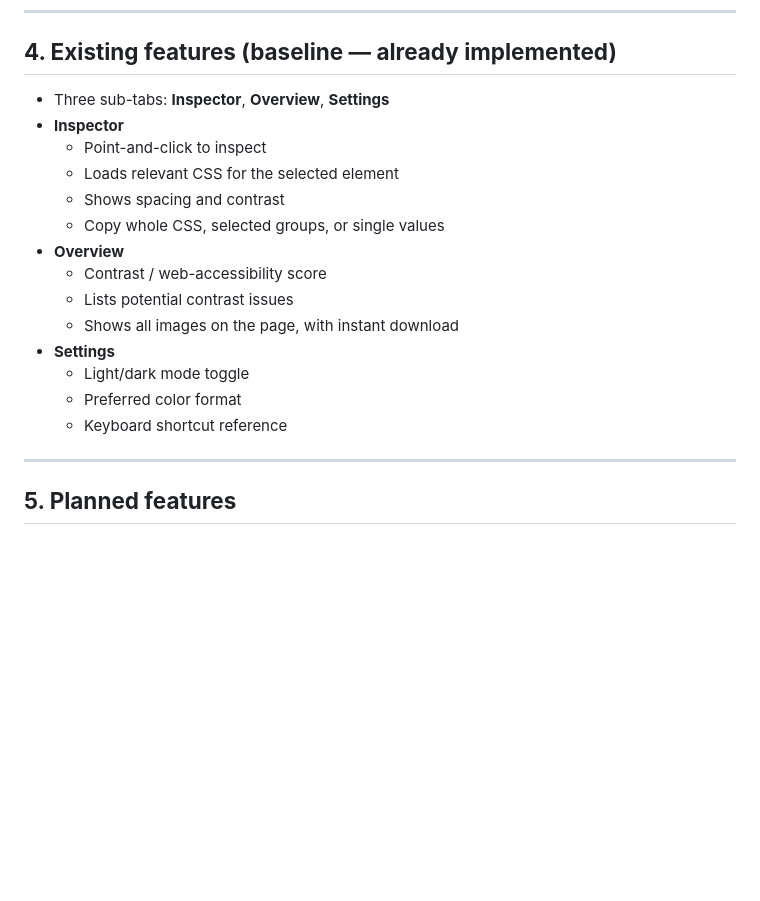
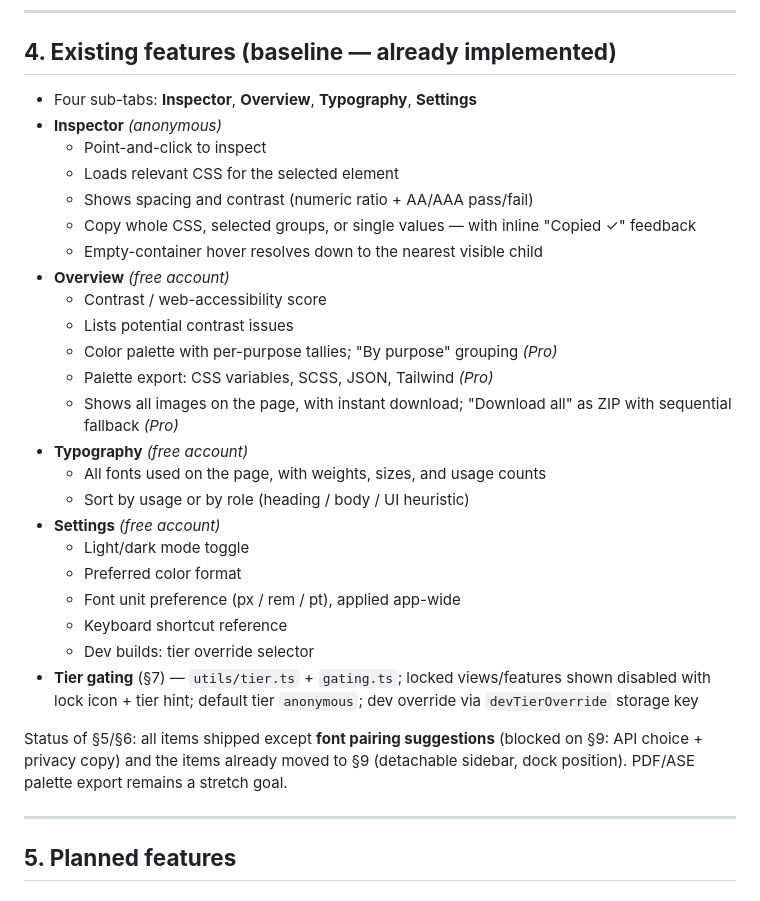
Before and after one commit to JARVlS/peekcss, a Markdown page: PeekCSS — Implementation.md, the part around the change. Rendered like a GitHub page; blank space fills up the shorter version.

Commit message:
docs: update §4 with features shipped this round
Co-authored-by: Copilot <223556219+Copilot@users.noreply.github.com>

```diff
--- a/PeekCSS — Implementation.md
+++ b/PeekCSS — Implementation.md
@@ -92,20 +92,31 @@ utils/
 
 ## **4\. Existing features (baseline — already implemented)**
 
-* Three sub-tabs: **Inspector**, **Overview**, **Settings**
-* **Inspector**
+* Four sub-tabs: **Inspector**, **Overview**, **Typography**, **Settings**
+* **Inspector** *(anonymous)*
   * Point-and-click to inspect
   * Loads relevant CSS for the selected element
-  * Shows spacing and contrast
-  * Copy whole CSS, selected groups, or single values
-* **Overview**
+  * Shows spacing and contrast (numeric ratio \+ AA/AAA pass/fail)
+  * Copy whole CSS, selected groups, or single values — with inline "Copied ✓" feedback
+  * Empty-container hover resolves down to the nearest visible child
+* **Overview** *(free account)*
   * Contrast / web-accessibility score
   * Lists potential contrast issues
-  * Shows all images on the page, with instant download
-* **Settings**
+  * Color palette with per-purpose tallies; "By purpose" grouping *(Pro)*
+  * Palette export: CSS variables, SCSS, JSON, Tailwind *(Pro)*
+  * Shows all images on the page, with instant download; "Download all" as ZIP with sequential fallback *(Pro)*
+* **Typography** *(free account)*
+  * All fonts used on the page, with weights, sizes, and usage counts
+  * Sort by usage or by role (heading / body / UI heuristic)
+* **Settings** *(free account)*
   * Light/dark mode toggle
   * Preferred color format
+  * Font unit preference (px / rem / pt), applied app-wide
   * Keyboard shortcut reference
+  * Dev builds: tier override selector
+* **Tier gating** (§7) — `utils/tier.ts` \+ `gating.ts`; locked views/features shown disabled with lock icon \+ tier hint; default tier `anonymous`; dev override via `devTierOverride` storage key
+
+Status of §5/§6: all items shipped except **font pairing suggestions** (blocked on §9: API choice \+ privacy copy) and the items already moved to §9 (detachable sidebar, dock position). PDF/ASE palette export remains a stretch goal.
 
 ---
 
```
